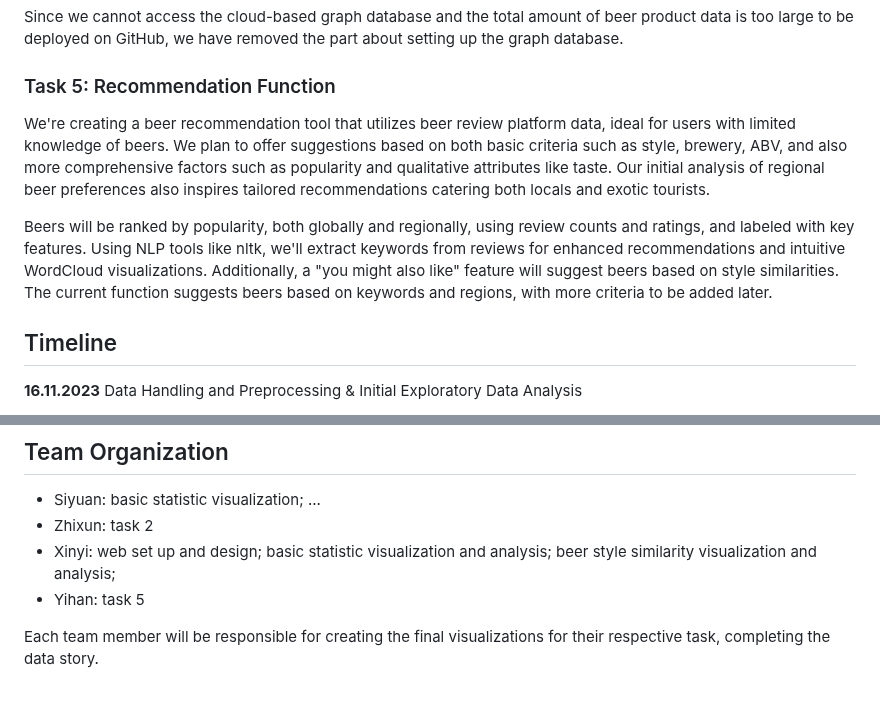
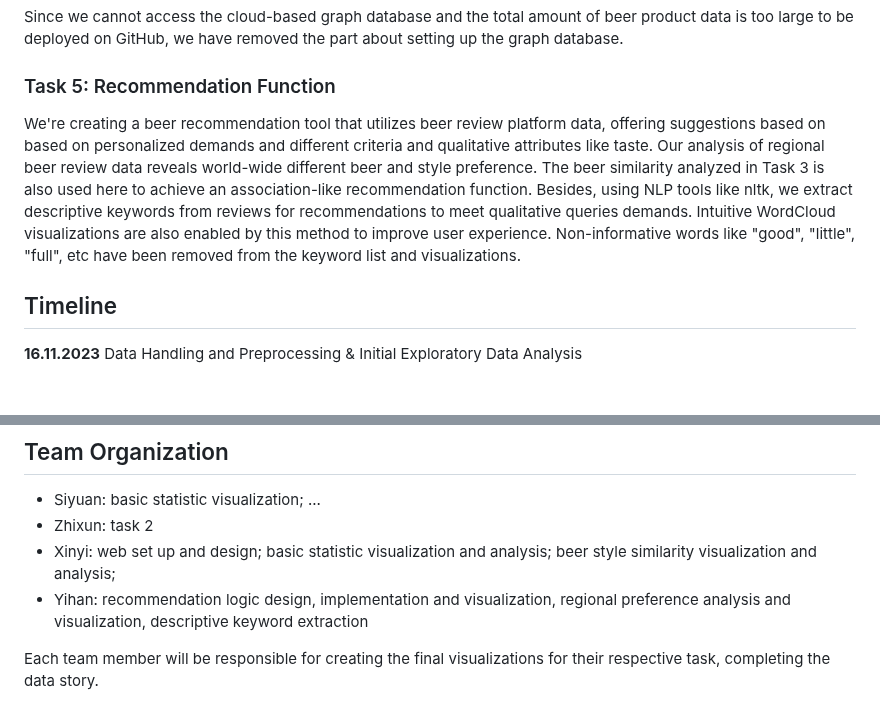
Before and after one commit to epfl-ada/ada-2023-project-badanalysist, a Markdown page: README.md, 2 parts joined by grey strips. GitHub-like rendering; blank space fills up the shorter version.

```diff
--- a/README.md
+++ b/README.md
@@ -37,9 +37,7 @@ Calculating the "distance" between different beer styles based on their textual
 Since we cannot access the cloud-based graph database and the total amount of beer product data is too large to be deployed on GitHub, we have removed the part about setting up the graph database.
 
 ### Task 5: Recommendation Function
-We're creating a beer recommendation tool that utilizes beer review platform data, ideal for users with limited knowledge of beers. We plan to offer suggestions based on both basic criteria such as style, brewery, ABV, and also more comprehensive factors such as popularity and qualitative attributes like taste. Our initial analysis of regional beer preferences also inspires tailored recommendations catering both locals and exotic tourists.
-
-Beers will be ranked by popularity, both globally and regionally, using review counts and ratings, and labeled with key features. Using NLP tools like nltk, we'll extract keywords from reviews for enhanced recommendations and intuitive WordCloud visualizations. Additionally, a "you might also like" feature will suggest beers based on style similarities. The current function suggests beers based on keywords and regions, with more criteria to be added later.
+We're creating a beer recommendation tool that utilizes beer review platform data, offering suggestions based on based on personalized demands and different criteria and qualitative attributes like taste. Our analysis of regional beer review data reveals world-wide different beer and style preference. The beer similarity analyzed in Task 3 is also used here to achieve an association-like recommendation function. Besides, using NLP tools like nltk, we extract descriptive keywords from reviews for recommendations to meet qualitative queries demands. Intuitive WordCloud visualizations are also enabled by this method to improve user experience. Non-informative words like "good", "little", "full", etc have been removed from the keyword list and visualizations.
 
 ## Timeline
 **16.11.2023** Data Handling and Preprocessing & Initial Exploratory Data Analysis
@@ -56,7 +54,7 @@ Beers will be ranked by popularity, both globally and regionally, using review c
 - Siyuan: basic statistic visualization; ...
 - Zhixun: task 2
 - Xinyi: web set up and design; basic statistic visualization and analysis; beer style similarity visualization and analysis;
-- Yihan: task 5
+- Yihan: recommendation logic design, implementation and visualization, regional preference analysis and visualization, descriptive keyword extraction
 
 Each team member will be responsible for creating the final visualizations for their respective task, completing the data story.
 
```
